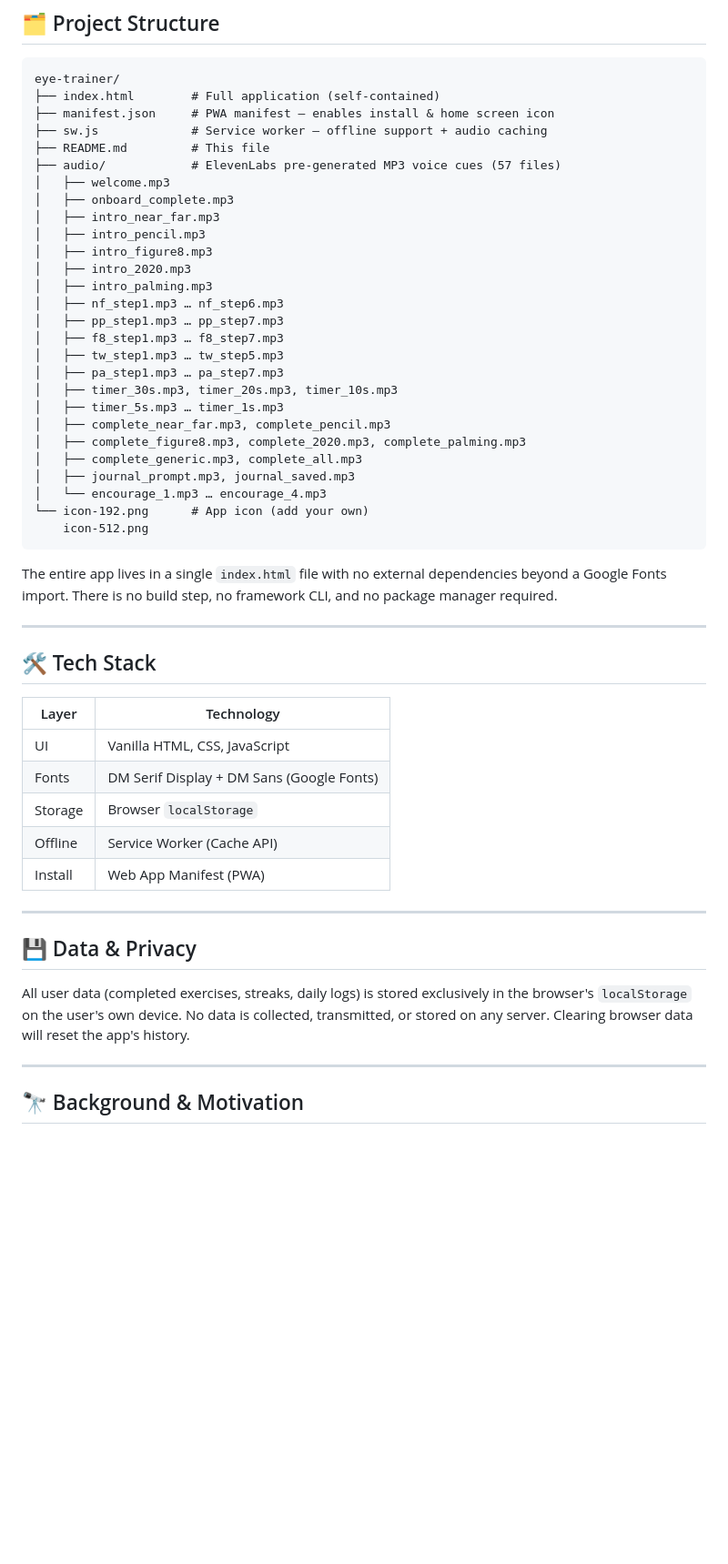
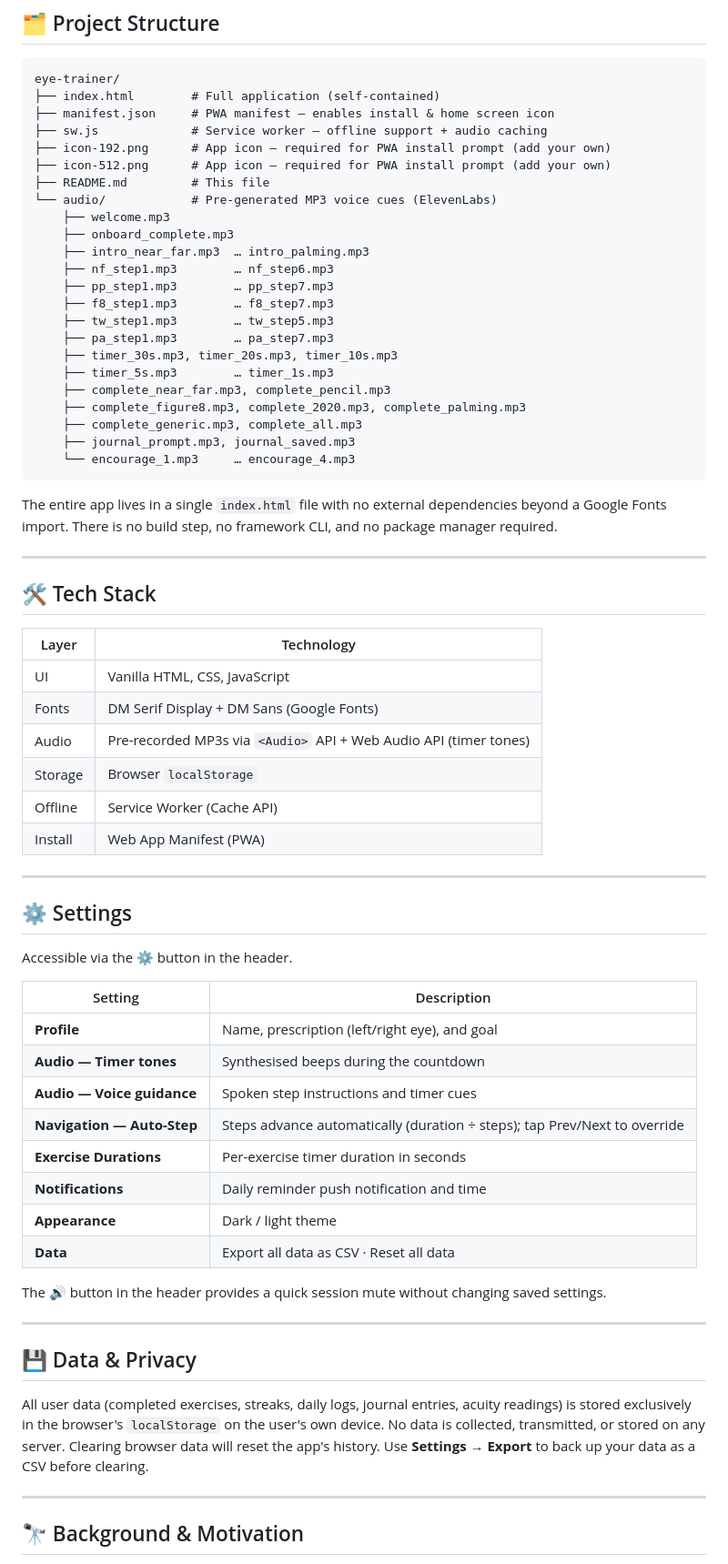
Before and after one commit to andyleno/eye-trainer, a Markdown page: README.md, the part around one of its changes. Shown at 91% size. Rendered like a GitHub page; blank space fills up the shorter version.

````diff
--- a/README.md
+++ b/README.md
@@ -70,29 +80,25 @@ eye-trainer/
 ├── index.html        # Full application (self-contained)
 ├── manifest.json     # PWA manifest — enables install & home screen icon
 ├── sw.js             # Service worker — offline support + audio caching
+├── icon-192.png      # App icon — required for PWA install prompt (add your own)
+├── icon-512.png      # App icon — required for PWA install prompt (add your own)
 ├── README.md         # This file
-├── audio/            # ElevenLabs pre-generated MP3 voice cues (57 files)
-│   ├── welcome.mp3
-│   ├── onboard_complete.mp3
-│   ├── intro_near_far.mp3
-│   ├── intro_pencil.mp3
-│   ├── intro_figure8.mp3
-│   ├── intro_2020.mp3
-│   ├── intro_palming.mp3
-│   ├── nf_step1.mp3 … nf_step6.mp3
-│   ├── pp_step1.mp3 … pp_step7.mp3
-│   ├── f8_step1.mp3 … f8_step7.mp3
-│   ├── tw_step1.mp3 … tw_step5.mp3
-│   ├── pa_step1.mp3 … pa_step7.mp3
-│   ├── timer_30s.mp3, timer_20s.mp3, timer_10s.mp3
-│   ├── timer_5s.mp3 … timer_1s.mp3
-│   ├── complete_near_far.mp3, complete_pencil.mp3
-│   ├── complete_figure8.mp3, complete_2020.mp3, complete_palming.mp3
-│   ├── complete_generic.mp3, complete_all.mp3
-│   ├── journal_prompt.mp3, journal_saved.mp3
-│   └── encourage_1.mp3 … encourage_4.mp3
-└── icon-192.png      # App icon (add your own)
-    icon-512.png
+└── audio/            # Pre-generated MP3 voice cues (ElevenLabs)
+    ├── welcome.mp3
+    ├── onboard_complete.mp3
+    ├── intro_near_far.mp3  … intro_palming.mp3
+    ├── nf_step1.mp3        … nf_step6.mp3
+    ├── pp_step1.mp3        … pp_step7.mp3
+    ├── f8_step1.mp3        … f8_step7.mp3
+    ├── tw_step1.mp3        … tw_step5.mp3
+    ├── pa_step1.mp3        … pa_step7.mp3
+    ├── timer_30s.mp3, timer_20s.mp3, timer_10s.mp3
+    ├── timer_5s.mp3        … timer_1s.mp3
+    ├── complete_near_far.mp3, complete_pencil.mp3
+    ├── complete_figure8.mp3, complete_2020.mp3, complete_palming.mp3
+    ├── complete_generic.mp3, complete_all.mp3
+    ├── journal_prompt.mp3, journal_saved.mp3
+    └── encourage_1.mp3     … encourage_4.mp3
 ```
 
 The entire app lives in a single `index.html` file with no external dependencies beyond a Google Fonts import. There is no build step, no framework CLI, and no package manager required.
@@ -105,15 +111,35 @@ The entire app lives in a single `index.html` file with no external dependencies
 |---|---|
 | UI | Vanilla HTML, CSS, JavaScript |
 | Fonts | DM Serif Display + DM Sans (Google Fonts) |
+| Audio | Pre-recorded MP3s via `<Audio>` API + Web Audio API (timer tones) |
 | Storage | Browser `localStorage` |
 | Offline | Service Worker (Cache API) |
 | Install | Web App Manifest (PWA) |
 
 ---
 
+## ⚙️ Settings
+
+Accessible via the ⚙️ button in the header.
+
+| Setting | Description |
+|---|---|
+| **Profile** | Name, prescription (left/right eye), and goal |
+| **Audio — Timer tones** | Synthesised beeps during the countdown |
+| **Audio — Voice guidance** | Spoken step instructions and timer cues |
+| **Navigation — Auto-Step** | Steps advance automatically (duration ÷ steps); tap Prev/Next to override |
+| **Exercise Durations** | Per-exercise timer duration in seconds |
+| **Notifications** | Daily reminder push notification and time |
+| **Appearance** | Dark / light theme |
+| **Data** | Export all data as CSV · Reset all data |
+
+The 🔊 button in the header provides a quick session mute without changing saved settings.
+
+---
+
 ## 💾 Data & Privacy
 
-All user data (completed exercises, streaks, daily logs) is stored exclusively in the browser's `localStorage` on the user's own device. No data is collected, transmitted, or stored on any server. Clearing browser data will reset the app's history.
+All user data (completed exercises, streaks, daily logs, journal entries, acuity readings) is stored exclusively in the browser's `localStorage` on the user's own device. No data is collected, transmitted, or stored on any server. Clearing browser data will reset the app's history. Use **Settings → Export** to back up your data as a CSV before clearing.
 
 ---
 
````
Also changed, not shown: other parts of README.md (+20 -4 lines).
